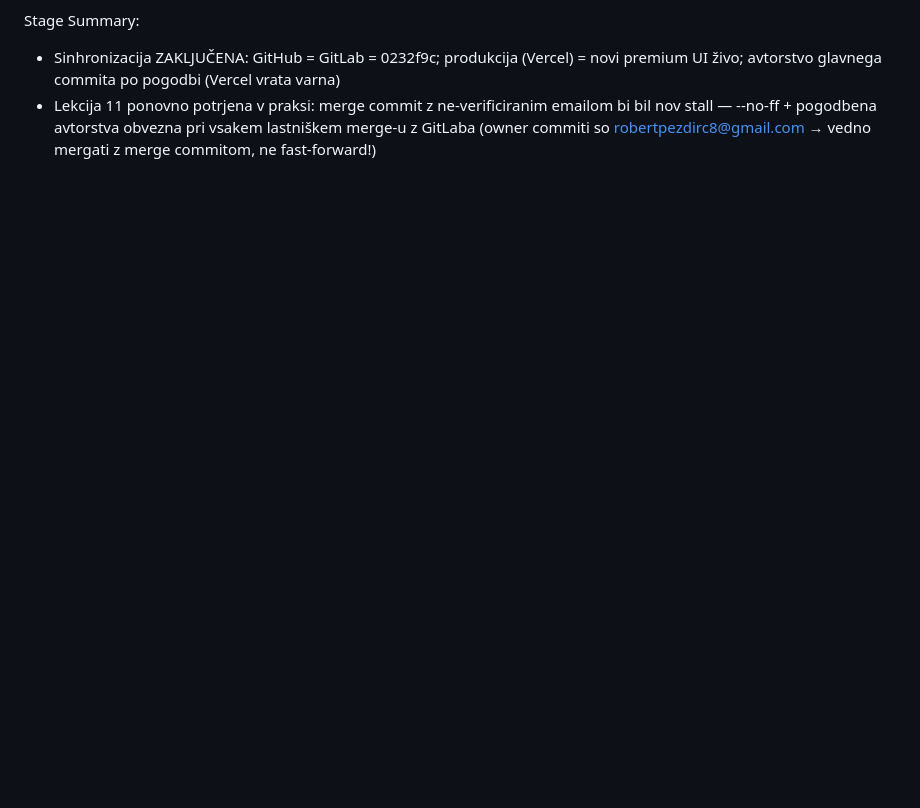
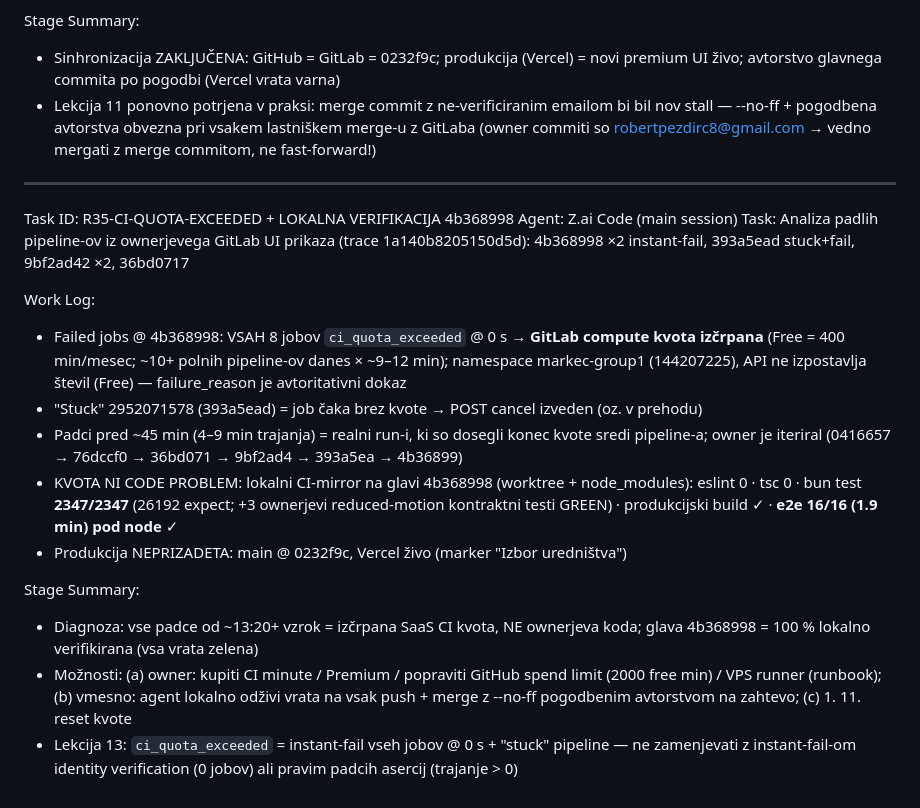
Before and after one commit to robertpezdirc12-design/discover-slovenia-ai, a Markdown page: worklog.md, the part around the change. Rendered like a GitHub page; blank space fills up the shorter version.

Commit message:
a3d9178e-d3f5-4caa-86fb-9cdc54f3770d

```diff
--- a/worklog.md
+++ b/worklog.md
@@ -868,3 +868,20 @@ Work Log:
 Stage Summary:
 - Sinhronizacija ZAKLJUČENA: GitHub = GitLab = 0232f9c; produkcija (Vercel) = novi premium UI živo; avtorstvo glavnega commita po pogodbi (Vercel vrata varna)
 - Lekcija 11 ponovno potrjena v praksi: merge commit z ne-verificiranim emailom bi bil nov stall — --no-ff + pogodbena avtorstva obvezna pri vsakem lastniškem merge-u z GitLaba (owner commiti so robertpezdirc8@gmail.com → vedno mergati z merge commitom, ne fast-forward!)
+
+---
+Task ID: R35-CI-QUOTA-EXCEEDED + LOKALNA VERIFIKACIJA 4b368998
+Agent: Z.ai Code (main session)
+Task: Analiza padlih pipeline-ov iz ownerjevega GitLab UI prikaza (trace 1a140b8205150d5d): 4b368998 ×2 instant-fail, 393a5ead stuck+fail, 9bf2ad42 ×2, 36bd0717
+
+Work Log:
+- Failed jobs @ 4b368998: VSAH 8 jobov `ci_quota_exceeded` @ 0 s → **GitLab compute kvota izčrpana** (Free = 400 min/mesec; ~10+ polnih pipeline-ov danes × ~9–12 min); namespace markec-group1 (144207225), API ne izpostavlja števil (Free) — failure_reason je avtoritativni dokaz
+- "Stuck" 2952071578 (393a5ead) = job čaka brez kvote → POST cancel izveden (oz. v prehodu)
+- Padci pred ~45 min (4–9 min trajanja) = realni run-i, ki so dosegli konec kvote sredi pipeline-a; owner je iteriral (0416657 → 76dccf0 → 36bd071 → 9bf2ad4 → 393a5ea → 4b36899)
+- KVOTA NI CODE PROBLEM: lokalni CI-mirror na glavi 4b368998 (worktree + node_modules): eslint 0 · tsc 0 · bun test **2347/2347** (26192 expect; +3 ownerjevi reduced-motion kontraktni testi GREEN) · produkcijski build ✓ · **e2e 16/16 (1.9 min) pod node** ✓
+- Produkcija NEPRIZADETA: main @ 0232f9c, Vercel živo (marker "Izbor uredništva")
+
+Stage Summary:
+- Diagnoza: vse padce od ~13:20+ vzrok = izčrpana SaaS CI kvota, NE ownerjeva koda; glava 4b368998 = 100 % lokalno verifikirana (vsa vrata zelena)
+- Možnosti: (a) owner: kupiti CI minute / Premium / popraviti GitHub spend limit (2000 free min) / VPS runner (runbook); (b) vmesno: agent lokalno odživi vrata na vsak push + merge z --no-ff pogodbenim avtorstvom na zahtevo; (c) 1. 11. reset kvote
+- Lekcija 13: `ci_quota_exceeded` = instant-fail vseh jobov @ 0 s + "stuck" pipeline — ne zamenjevati z instant-fail-om identity verification (0 jobov) ali pravim padcih asercij (trajanje > 0)
```
